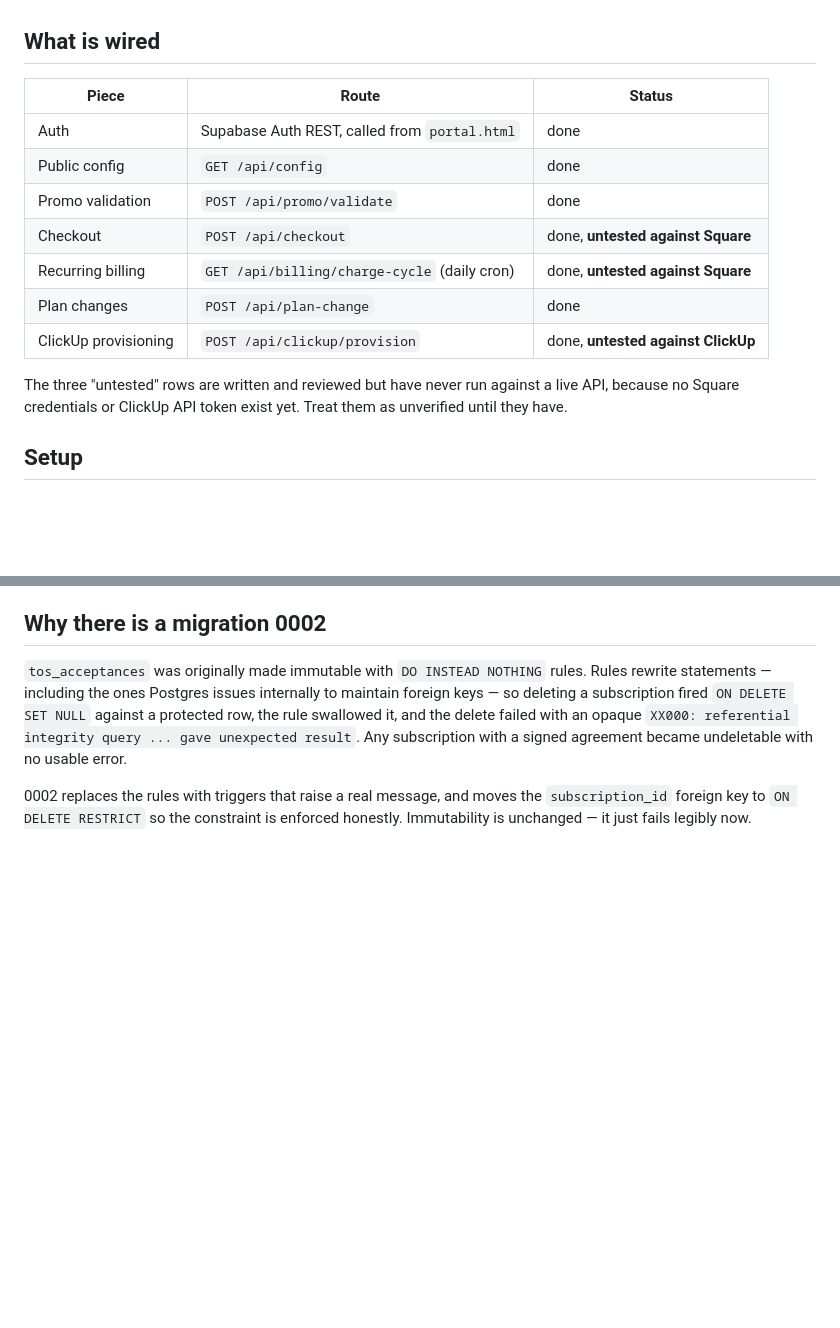
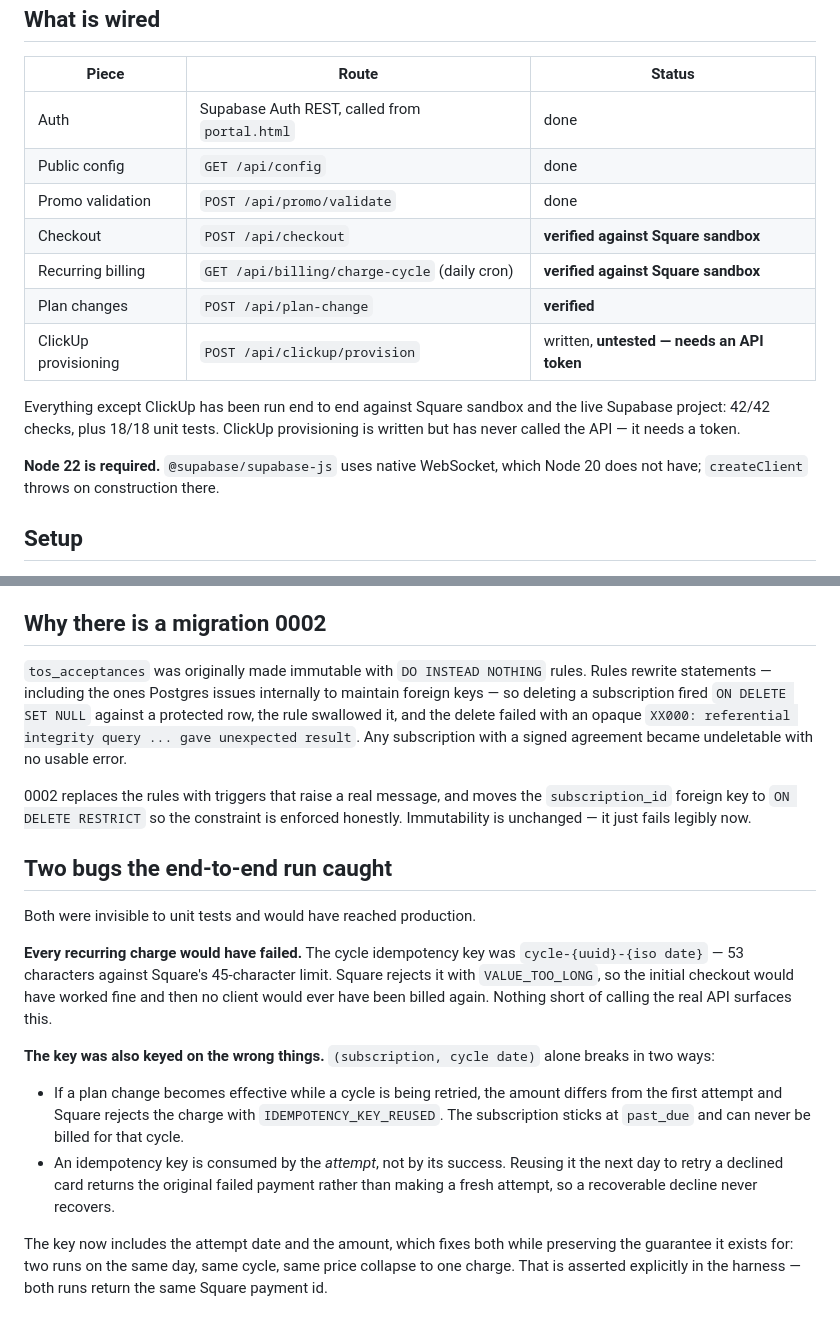
Before and after one commit to dinkel2015/LaunchPod-Website, a Markdown page: PORTAL_SETUP.md, 2 parts joined by grey strips. Rendered like a GitHub page; blank space fills up the shorter version.

Commit message:
Document verification status and the two idempotency bugs
Co-Authored-By: Claude Opus 5 <noreply@anthropic.com>

```diff
--- a/PORTAL_SETUP.md
+++ b/PORTAL_SETUP.md
@@ -11,14 +11,17 @@ The site stays static — no Next.js, no build step.
 | Auth | Supabase Auth REST, called from `portal.html` | done |
 | Public config | `GET /api/config` | done |
 | Promo validation | `POST /api/promo/validate` | done |
-| Checkout | `POST /api/checkout` | done, **untested against Square** |
-| Recurring billing | `GET /api/billing/charge-cycle` (daily cron) | done, **untested against Square** |
-| Plan changes | `POST /api/plan-change` | done |
-| ClickUp provisioning | `POST /api/clickup/provision` | done, **untested against ClickUp** |
+| Checkout | `POST /api/checkout` | **verified against Square sandbox** |
+| Recurring billing | `GET /api/billing/charge-cycle` (daily cron) | **verified against Square sandbox** |
+| Plan changes | `POST /api/plan-change` | **verified** |
+| ClickUp provisioning | `POST /api/clickup/provision` | written, **untested — needs an API token** |
 
-The three "untested" rows are written and reviewed but have never run against a
-live API, because no Square credentials or ClickUp API token exist yet. Treat
-them as unverified until they have.
+Everything except ClickUp has been run end to end against Square sandbox and the
+live Supabase project: 42/42 checks, plus 18/18 unit tests. ClickUp provisioning
+is written but has never called the API — it needs a token.
+
+**Node 22 is required.** `@supabase/supabase-js` uses native WebSocket, which
+Node 20 does not have; `createClient` throws on construction there.
 
 ## Setup
 
@@ -178,3 +181,29 @@ subscription with a signed agreement became undeletable with no usable error.
 0002 replaces the rules with triggers that raise a real message, and moves the
 `subscription_id` foreign key to `ON DELETE RESTRICT` so the constraint is
 enforced honestly. Immutability is unchanged — it just fails legibly now.
+
+## Two bugs the end-to-end run caught
+
+Both were invisible to unit tests and would have reached production.
+
+**Every recurring charge would have failed.** The cycle idempotency key was
+`cycle-{uuid}-{iso date}` — 53 characters against Square's 45-character limit.
+Square rejects it with `VALUE_TOO_LONG`, so the initial checkout would have
+worked fine and then no client would ever have been billed again. Nothing short
+of calling the real API surfaces this.
+
+**The key was also keyed on the wrong things.** `(subscription, cycle date)`
+alone breaks in two ways:
+
+- If a plan change becomes effective while a cycle is being retried, the amount
+  differs from the first attempt and Square rejects the charge with
+  `IDEMPOTENCY_KEY_REUSED`. The subscription sticks at `past_due` and can never
+  be billed for that cycle.
+- An idempotency key is consumed by the *attempt*, not by its success. Reusing
+  it the next day to retry a declined card returns the original failed payment
+  rather than making a fresh attempt, so a recoverable decline never recovers.
+
+The key now includes the attempt date and the amount, which fixes both while
+preserving the guarantee it exists for: two runs on the same day, same cycle,
+same price collapse to one charge. That is asserted explicitly in the harness —
+both runs return the same Square payment id.
```
